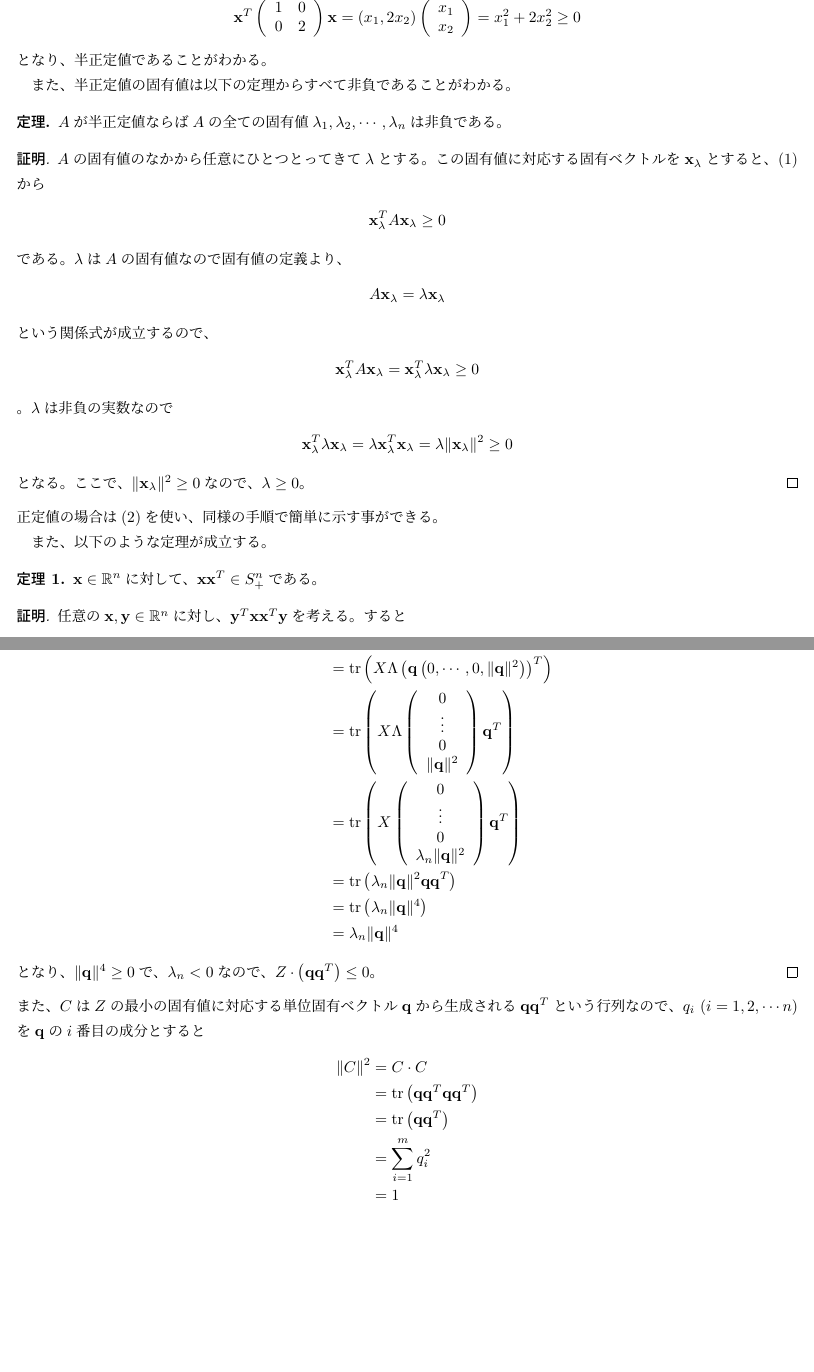
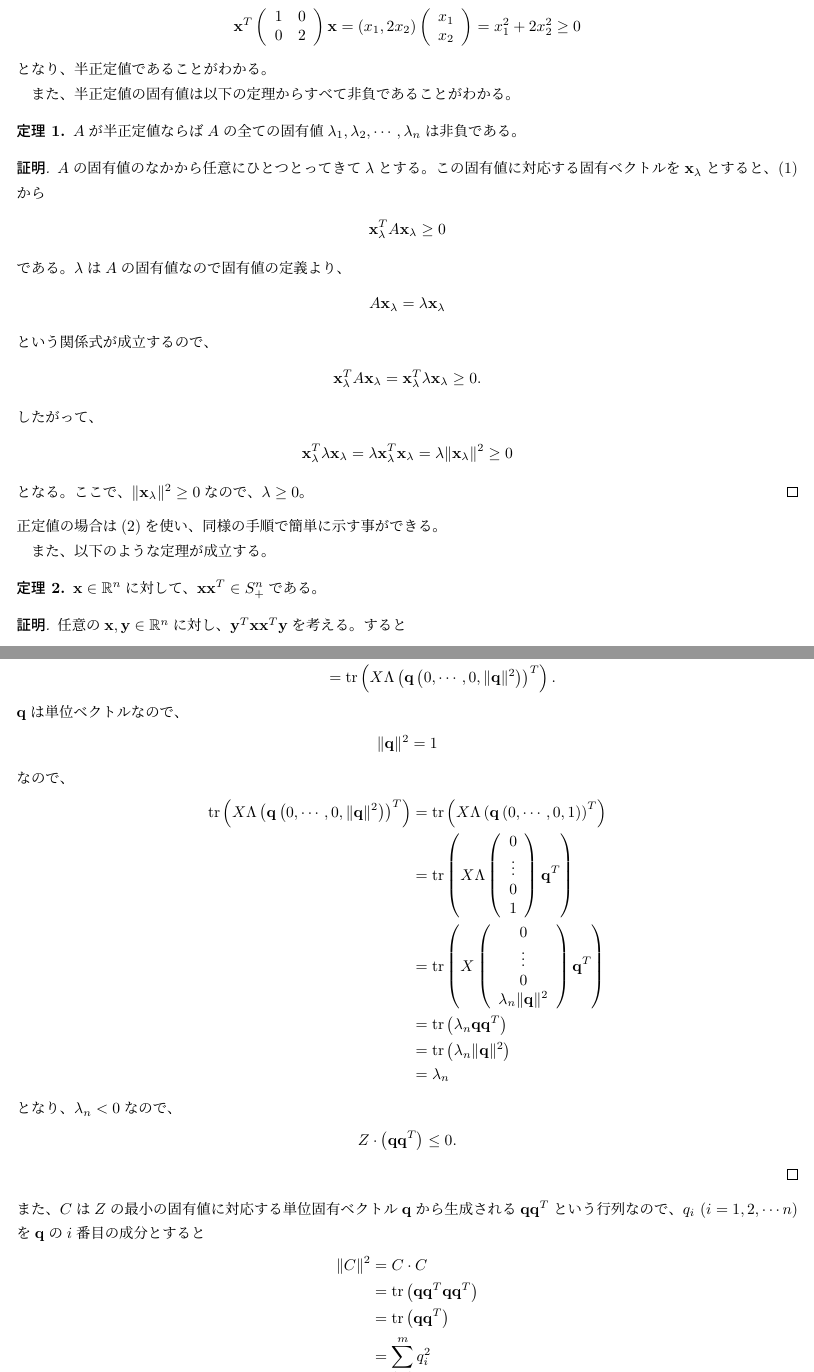
Before and after one commit to moba1/Paper, a LaTeX document (src/title.tex, which reads src/definiteness.tex, src/extendalgo.tex): two parts of pages 4 and 12 of 19, joined at a grey line, cut at the place of the change, the shorter picture padded with empty space. Compiled offline with upLaTeX and dvipdfmx.

Commit message:
ちょっと修正

```diff
--- a/src/definiteness.tex
+++ b/src/definiteness.tex
@@ -50,9 +50,9 @@ $n$次対称行列の集合を$S^n$、$n$次対称行列のなかでも半正定
 となり、半正定値であることがわかる。
 
 また、半正定値の固有値は以下の定理からすべて非負であることがわかる。
-\begin{theorem*}
+\begin{theorem}
   $A$が半正定値ならば$A$の全ての固有値$\lambda_1, \lambda_2, \cdots, \lambda_n$は非負である。
-\end{theorem*}
+\end{theorem}
 \begin{proof}
   $A$の固有値のなかから任意にひとつとってきて$\lambda$とする。この固有値に対応する固有ベクトルを$\mathbf{x}_\lambda$とすると、(\ref{PSD})から
   \begin{align*}
@@ -64,9 +64,9 @@ $n$次対称行列の集合を$S^n$、$n$次対称行列のなかでも半正定
   \end{align*}
   という関係式が成立するので、
   \begin{align*}
-    \mathbf{x}_\lambda^T A \mathbf{x}_\lambda = \mathbf{x}_\lambda^T \lambda \mathbf{x}_\lambda \geq 0
+    \mathbf{x}_\lambda^T A \mathbf{x}_\lambda = \mathbf{x}_\lambda^T \lambda \mathbf{x}_\lambda \geq 0.
   \end{align*}
-  。$\lambda$は非負の実数なので
+  したがって、
   \begin{align*}
     \mathbf{x}_\lambda^T \lambda \mathbf{x}_\lambda = \lambda \mathbf{x}_\lambda^T \mathbf{x}_\lambda = \lambda \|\mathbf{x}_\lambda\|^2 \geq 0
   \end{align*}
--- a/src/extendalgo.tex
+++ b/src/extendalgo.tex
@@ -144,5 +139,22 @@ Basic Procedureは、
   \end{align*}
-  となり、$\|\mathbf{q}\|^4 \geq 0$で、$\lambda_n < 0$なので、$Z \cdot \left(\mathbf{q} \mathbf{q}^T\right) \leq 0$。
+  $\mathbf{q}$は単位ベクトルなので、
+  \begin{align*}
+    \|\mathbf{q}\|^2 = 1
+  \end{align*}
+  なので、
+  \begin{align*}
+        \mathrm{tr}\left(X \Lambda \left(\mathbf{q} \left(0, \cdots, 0, \|\mathbf{q}\|^2\right)\right)^T\right)
+    & = \mathrm{tr}\left(X \Lambda \left(\mathbf{q} \left(0, \cdots, 0, 1\right)\right)^T\right) \\
+    & = \mathrm{tr}\left(X \Lambda \left(\begin{array}{c} 0 \\ \vdots \\ 0 \\ 1 \end{array}\right) \mathbf{q}^T\right) \\
+    & = \mathrm{tr}\left(X \left(\begin{array}{c} 0 \\ \vdots \\ 0 \\ \lambda_n \|\mathbf{q}\|^2 \end{array}\right) \mathbf{q}^T\right) \\
+    & = \mathrm{tr}\left(\lambda_n \mathbf{q} \mathbf{q}^T\right) \\
+    & = \mathrm{tr}\left(\lambda_n \|\mathbf{q}\|^2\right) \\
+    & = \lambda_n
+  \end{align*}
+  となり、$\lambda_n < 0$なので、
+  \begin{align*}
+    Z \cdot \left(\mathbf{q} \mathbf{q}^T\right) \leq 0.
+  \end{align*}
 \end{proof}
 また、$C$は$Z$の最小の固有値に対応する単位固有ベクトル$\mathbf{q}$から生成される$\mathbf{q} \mathbf{q}^T$という行列なので、$q_i \,\, (i = 1, 2, \cdots n)$を$\mathbf{q}$の$i$番目の成分とすると
 \begin{align*}
--- a/src/title.tex
+++ b/src/title.tex
@@ -26,9 +26,7 @@
 % 定理関連
 \theoremstyle{definition}
 \newtheorem{theorem}{定理}
-\newtheorem*{theorem*}{定理}
 \newtheorem{lemma}[theorem]{補題}
-\newtheorem*{lemma*}{補題}
 \renewcommand\proofname{\textbf{証明}}
 \makeatletter
 \patchcmd{\@endtheorem}{\@endpefalse}{}{}{}
```
Also changed, not shown: src/cone.tex (+4 -4 lines), src/eigdecomp.tex (+4 -4 lines), src/paper.bib (+1 -1 lines), src/sdp.tex (+2 -2 lines), src/extendalgo.tex (9 more changed lines).
